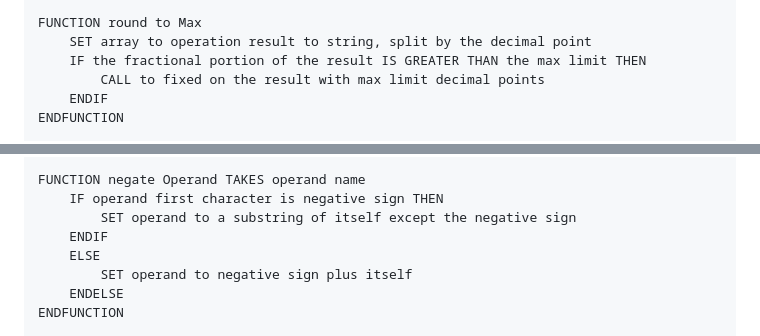
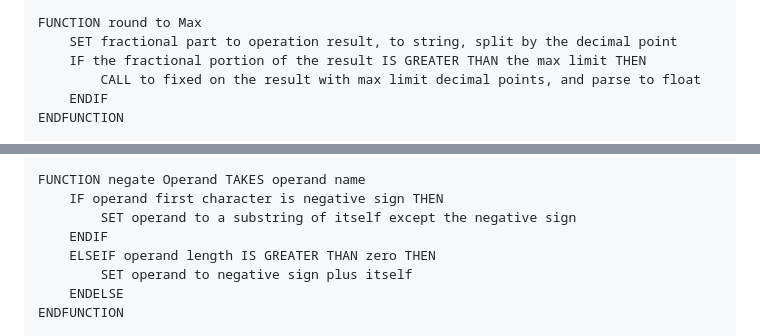
Before and after one commit to m-rbt01/calculator, a Markdown page: solution-plan.md, 2 parts joined by grey strips. Rendered like a GitHub page.

Commit message:
docs: revise rounding, negation, operate steps

```diff
--- a/solution-plan.md
+++ b/solution-plan.md
@@ -71,9 +71,9 @@ SET global edit to DOM edit container
 SET global decimal button node to DOM button
 
 FUNCTION round to Max
-    SET array to operation result to string, split by the decimal point
+    SET fractional part to operation result, to string, split by the decimal point
     IF the fractional portion of the result IS GREATER THAN the max limit THEN
-        CALL to fixed on the result with max limit decimal points
+        CALL to fixed on the result with max limit decimal points, and parse to float
     ENDIF
 ENDFUNCTION
 
@@ -103,7 +103,7 @@ FUNCTION negate Operand TAKES operand name
     IF operand first character is negative sign THEN
         SET operand to a substring of itself except the negative sign
     ENDIF
-    ELSE
+    ELSEIF operand length IS GREATER THAN zero THEN
         SET operand to negative sign plus itself
     ENDELSE
 ENDFUNCTION
```
